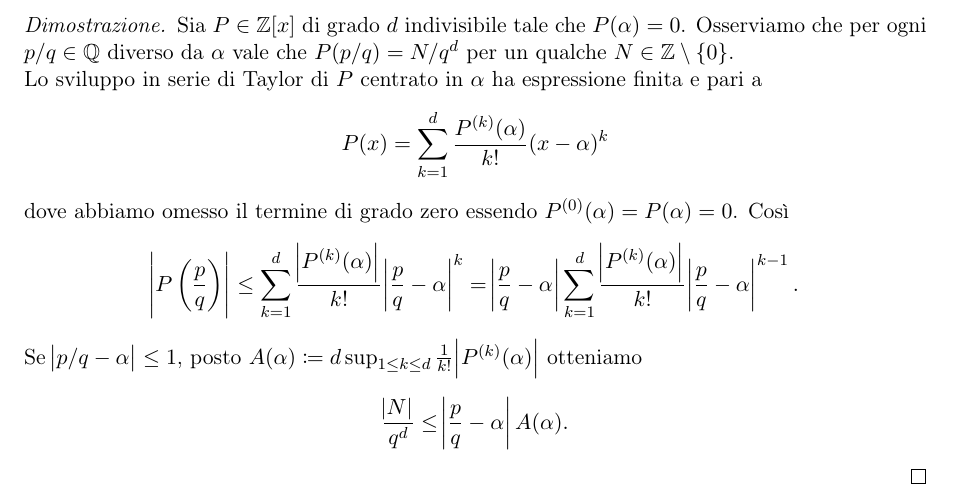
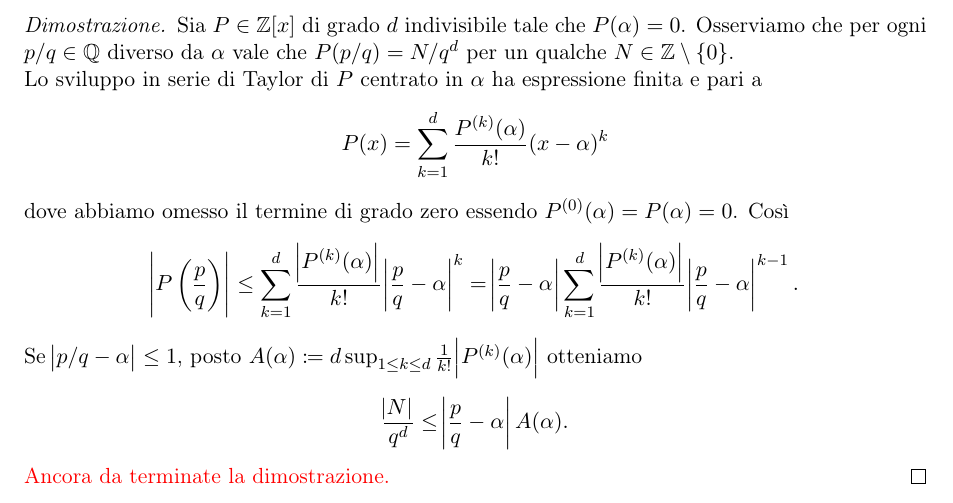
Before and after one commit to SciSNS-2017/Sistemi-Dinamici, a LaTeX book (main.tex, which reads Lezioni/lezione18-10-24.tex): part of page 15 of 20, cut so that both start at the same text. Compiled offline with pdfLaTeX.

Commit message:
Commento louville

```diff
--- a/Lezioni/lezione18-10-24.tex
+++ b/Lezioni/lezione18-10-24.tex
@@ -27,6 +27,7 @@
 	\[
 		\frac{\abs{N}}{q^d} \leq \abs{\frac{p}{q} - \alpha} A(\alpha).
 	\]
+	\textcolor{red}{Ancora da terminate la dimostrazione.}
 \end{proof}
 
 \subsection{Back to dinamica topologica}
```
